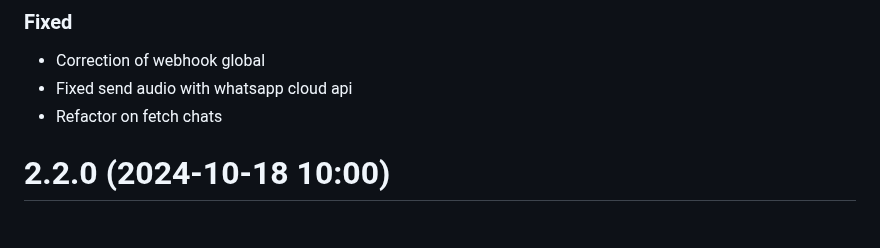
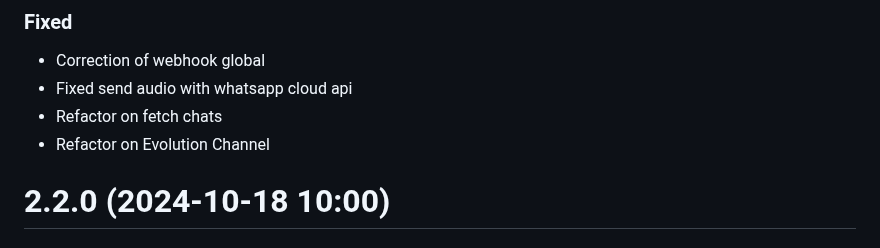
Before and after one commit to NagarjunDP/whatsapi, a Markdown page: CHANGELOG.md, the part around the change. Drawn GitHub-style.

Commit message:
changelog

```diff
--- a/CHANGELOG.md
+++ b/CHANGELOG.md
@@ -11,6 +11,7 @@
 * Correction of webhook global
 * Fixed send audio with whatsapp cloud api
 * Refactor on fetch chats
+* Refactor on Evolution Channel
 
 # 2.2.0 (2024-10-18 10:00)
 
```
